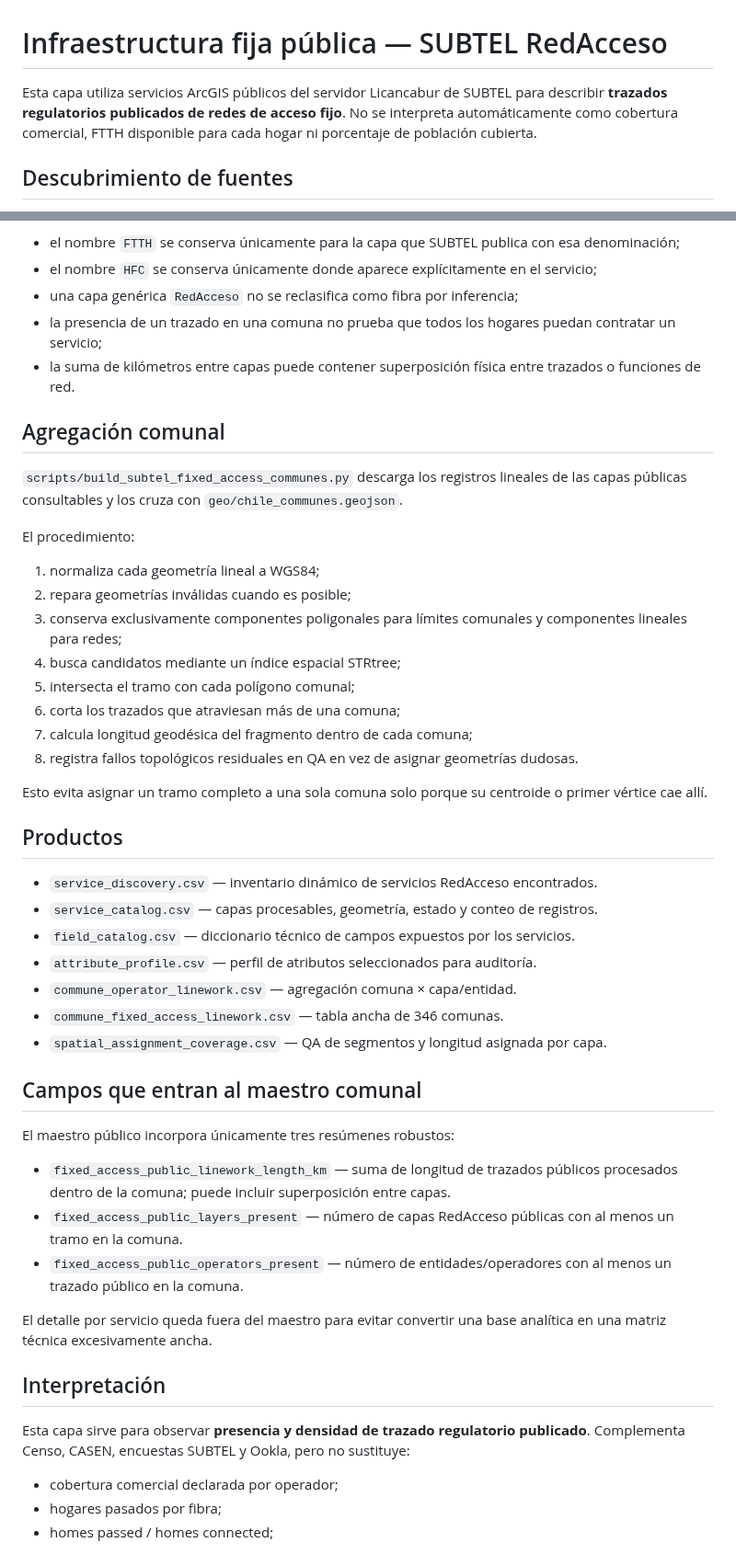
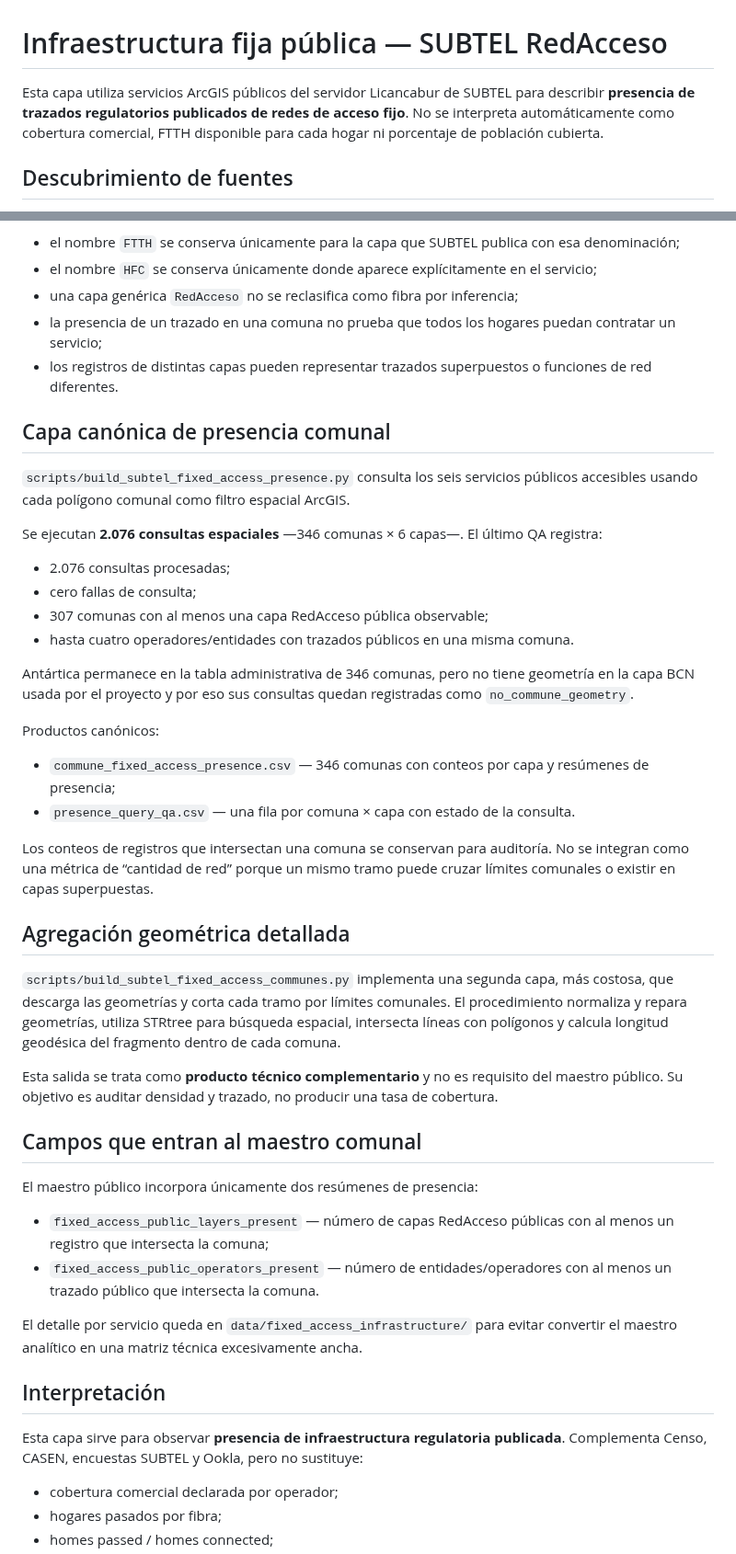
Before and after one commit to selguetagodoy/Chile-Digital-Inclusion, a Markdown page: docs/subtel_fixed_access_linework.md, 2 parts joined by grey strips. Shown at 92% size. Drawn GitHub-style.

Commit message:
Make RedAcceso presence layer canonical for communal master

```diff
--- a/docs/subtel_fixed_access_linework.md
+++ b/docs/subtel_fixed_access_linework.md
@@ -1,6 +1,6 @@
 # Infraestructura fija pública — SUBTEL RedAcceso
 
-Esta capa utiliza servicios ArcGIS públicos del servidor Licancabur de SUBTEL para describir **trazados regulatorios publicados de redes de acceso fijo**. No se interpreta automáticamente como cobertura comercial, FTTH disponible para cada hogar ni porcentaje de población cubierta.
+Esta capa utiliza servicios ArcGIS públicos del servidor Licancabur de SUBTEL para describir **presencia de trazados regulatorios publicados de redes de acceso fijo**. No se interpreta automáticamente como cobertura comercial, FTTH disponible para cada hogar ni porcentaje de población cubierta.
 
 ## Descubrimiento de fuentes
 
@@ -31,48 +31,46 @@ Por eso:
 - el nombre `HFC` se conserva únicamente donde aparece explícitamente en el servicio;
 - una capa genérica `RedAcceso` no se reclasifica como fibra por inferencia;
 - la presencia de un trazado en una comuna no prueba que todos los hogares puedan contratar un servicio;
-- la suma de kilómetros entre capas puede contener superposición física entre trazados o funciones de red.
+- los registros de distintas capas pueden representar trazados superpuestos o funciones de red diferentes.
 
-## Agregación comunal
+## Capa canónica de presencia comunal
 
-`scripts/build_subtel_fixed_access_communes.py` descarga los registros lineales de las capas públicas consultables y los cruza con `geo/chile_communes.geojson`.
+`scripts/build_subtel_fixed_access_presence.py` consulta los seis servicios públicos accesibles usando cada polígono comunal como filtro espacial ArcGIS.
 
-El procedimiento:
+Se ejecutan **2.076 consultas espaciales** —346 comunas × 6 capas—. El último QA registra:
 
-1. normaliza cada geometría lineal a WGS84;
-2. repara geometrías inválidas cuando es posible;
-3. conserva exclusivamente componentes poligonales para límites comunales y componentes lineales para redes;
-4. busca candidatos mediante un índice espacial STRtree;
-5. intersecta el tramo con cada polígono comunal;
-6. corta los trazados que atraviesan más de una comuna;
-7. calcula longitud geodésica del fragmento dentro de cada comuna;
-8. registra fallos topológicos residuales en QA en vez de asignar geometrías dudosas.
+- 2.076 consultas procesadas;
+- cero fallas de consulta;
+- 307 comunas con al menos una capa RedAcceso pública observable;
+- hasta cuatro operadores/entidades con trazados públicos en una misma comuna.
 
-Esto evita asignar un tramo completo a una sola comuna solo porque su centroide o primer vértice cae allí.
+Antártica permanece en la tabla administrativa de 346 comunas, pero no tiene geometría en la capa BCN usada por el proyecto y por eso sus consultas quedan registradas como `no_commune_geometry`.
 
-## Productos
+Productos canónicos:
 
-- `service_discovery.csv` — inventario dinámico de servicios RedAcceso encontrados.
-- `service_catalog.csv` — capas procesables, geometría, estado y conteo de registros.
-- `field_catalog.csv` — diccionario técnico de campos expuestos por los servicios.
-- `attribute_profile.csv` — perfil de atributos seleccionados para auditoría.
-- `commune_operator_linework.csv` — agregación comuna × capa/entidad.
-- `commune_fixed_access_linework.csv` — tabla ancha de 346 comunas.
-- `spatial_assignment_coverage.csv` — QA de segmentos y longitud asignada por capa.
+- `commune_fixed_access_presence.csv` — 346 comunas con conteos por capa y resúmenes de presencia;
+- `presence_query_qa.csv` — una fila por comuna × capa con estado de la consulta.
+
+Los conteos de registros que intersectan una comuna se conservan para auditoría. No se integran como una métrica de “cantidad de red” porque un mismo tramo puede cruzar límites comunales o existir en capas superpuestas.
+
+## Agregación geométrica detallada
+
+`scripts/build_subtel_fixed_access_communes.py` implementa una segunda capa, más costosa, que descarga las geometrías y corta cada tramo por límites comunales. El procedimiento normaliza y repara geometrías, utiliza STRtree para búsqueda espacial, intersecta líneas con polígonos y calcula longitud geodésica del fragmento dentro de cada comuna.
+
+Esta salida se trata como **producto técnico complementario** y no es requisito del maestro público. Su objetivo es auditar densidad y trazado, no producir una tasa de cobertura.
 
 ## Campos que entran al maestro comunal
 
-El maestro público incorpora únicamente tres resúmenes robustos:
+El maestro público incorpora únicamente dos resúmenes de presencia:
 
-- `fixed_access_public_linework_length_km` — suma de longitud de trazados públicos procesados dentro de la comuna; puede incluir superposición entre capas.
-- `fixed_access_public_layers_present` — número de capas RedAcceso públicas con al menos un tramo en la comuna.
-- `fixed_access_public_operators_present` — número de entidades/operadores con al menos un trazado público en la comuna.
+- `fixed_access_public_layers_present` — número de capas RedAcceso públicas con al menos un registro que intersecta la comuna;
+- `fixed_access_public_operators_present` — número de entidades/operadores con al menos un trazado público que intersecta la comuna.
 
-El detalle por servicio queda fuera del maestro para evitar convertir una base analítica en una matriz técnica excesivamente ancha.
+El detalle por servicio queda en `data/fixed_access_infrastructure/` para evitar convertir el maestro analítico en una matriz técnica excesivamente ancha.
 
 ## Interpretación
 
-Esta capa sirve para observar **presencia y densidad de trazado regulatorio publicado**. Complementa Censo, CASEN, encuestas SUBTEL y Ookla, pero no sustituye:
+Esta capa sirve para observar **presencia de infraestructura regulatoria publicada**. Complementa Censo, CASEN, encuestas SUBTEL y Ookla, pero no sustituye:
 
 - cobertura comercial declarada por operador;
 - hogares pasados por fibra;
```
